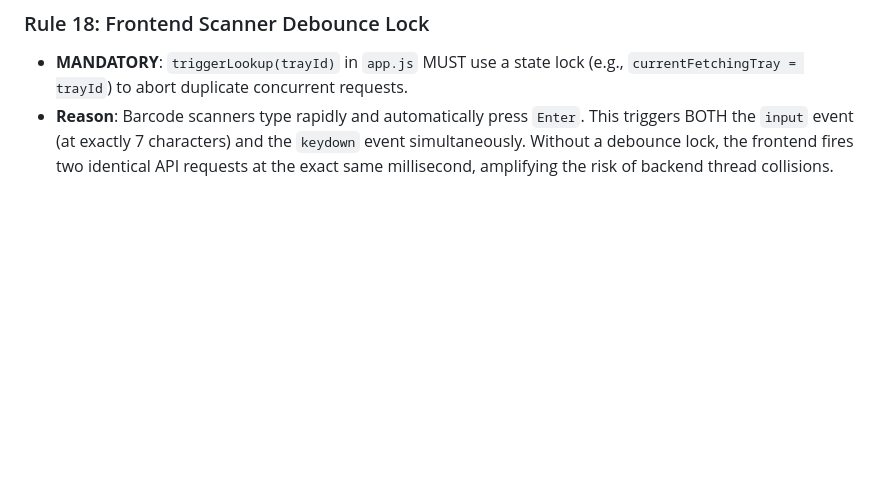
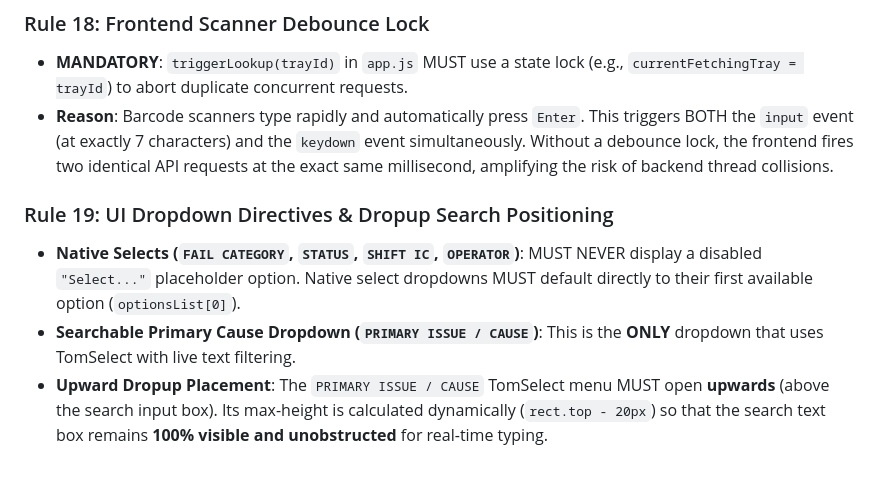
Before and after one commit to aishwary-bangre/mei-e2-dashboard, a Markdown page: .agents/AGENTS.md, the part around the change. Drawn GitHub-style; blank space fills up the shorter version.

Commit message:
Document Rule 19 for dropdown placeholder removal and dropup positioning directives in AGENTS.md

```diff
--- a/.agents/AGENTS.md
+++ b/.agents/AGENTS.md
@@ -108,3 +108,8 @@ Before making ANY change, every agent session MUST confirm:
 ### Rule 18: Frontend Scanner Debounce Lock
 - **MANDATORY**: `triggerLookup(trayId)` in `app.js` MUST use a state lock (e.g., `currentFetchingTray = trayId`) to abort duplicate concurrent requests.
 - **Reason**: Barcode scanners type rapidly and automatically press `Enter`. This triggers BOTH the `input` event (at exactly 7 characters) and the `keydown` event simultaneously. Without a debounce lock, the frontend fires two identical API requests at the exact same millisecond, amplifying the risk of backend thread collisions.
+
+### Rule 19: UI Dropdown Directives & Dropup Search Positioning
+- **Native Selects (`FAIL CATEGORY`, `STATUS`, `SHIFT IC`, `OPERATOR`)**: MUST NEVER display a disabled `"Select..."` placeholder option. Native select dropdowns MUST default directly to their first available option (`optionsList[0]`).
+- **Searchable Primary Cause Dropdown (`PRIMARY ISSUE / CAUSE`)**: This is the **ONLY** dropdown that uses TomSelect with live text filtering.
+- **Upward Dropup Placement**: The `PRIMARY ISSUE / CAUSE` TomSelect menu MUST open **upwards** (above the search input box). Its max-height is calculated dynamically (`rect.top - 20px`) so that the search text box remains **100% visible and unobstructed** for real-time typing.
```
